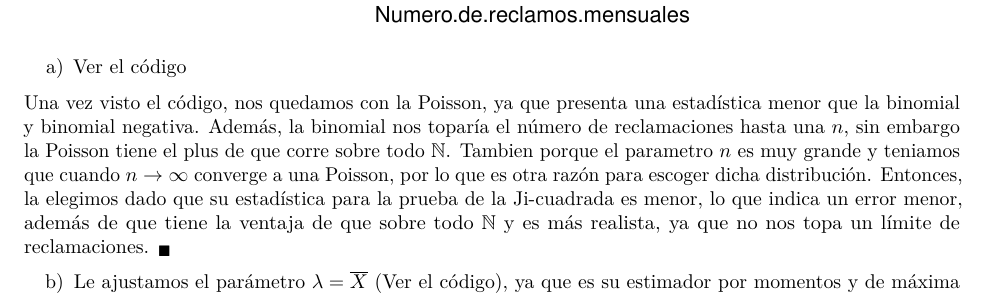
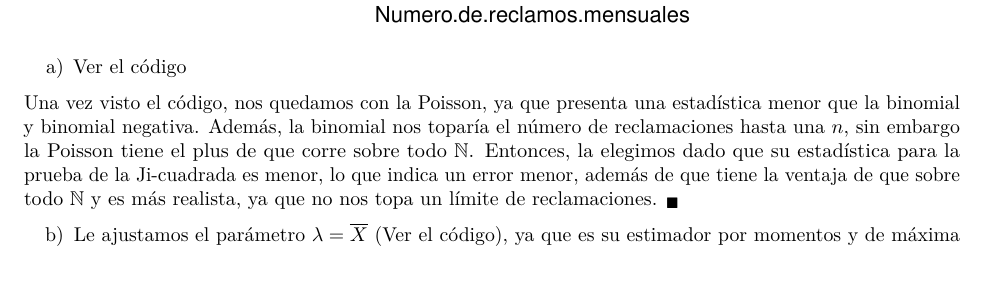
Before and after one commit to BlueRedem1/Risk_Theory, an R Markdown document (Tarea_1.Rmd): part of page 22 of 25, cut so that both start at the same text, the shorter picture padded with empty space. Rendered offline with R 4.5, knitr and Pandoc, then LaTeX, with nearby package versions; code that draws random numbers runs with fixed seeds of ours.

Commit message:
Cambié un argumento xd

```diff
--- a/Tarea_1.Rmd
+++ b/Tarea_1.Rmd
@@ -740,7 +740,7 @@ ggplot()+
 
 a) Ver el código
 
-Una vez visto el código, nos quedamos con la Poisson, ya que presenta una estadística menor que la binomial y binomial negativa. Además, la binomial nos toparía el número de reclamaciones hasta una $n$, sin embargo la Poisson tiene el plus de que corre sobre todo $\mathbb{N}$. Tambien porque el parametro $n$ es muy grande y teniamos que cuando $n \rightarrow \infty$ converge a una Poisson, por lo que es otra razón para escoger dicha distribución.
+Una vez visto el código, nos quedamos con la Poisson, ya que presenta una estadística menor que la binomial y binomial negativa. Además, la binomial nos toparía el número de reclamaciones hasta una $n$, sin embargo la Poisson tiene el plus de que corre sobre todo $\mathbb{N}$.
 Entonces, la elegimos dado que su estadística para la prueba de la Ji-cuadrada es menor, lo que indica un error menor, además de que tiene la ventaja de que sobre todo $\mathbb{N}$ y es más realista, ya que no nos topa un límite de reclamaciones. $_\blacksquare$
 
 b) Le ajustamos el parámetro $\lambda = \overline{X}$ (Ver el código), ya que es su estimador por momentos y de máxima verosimilitud. Así:
```
